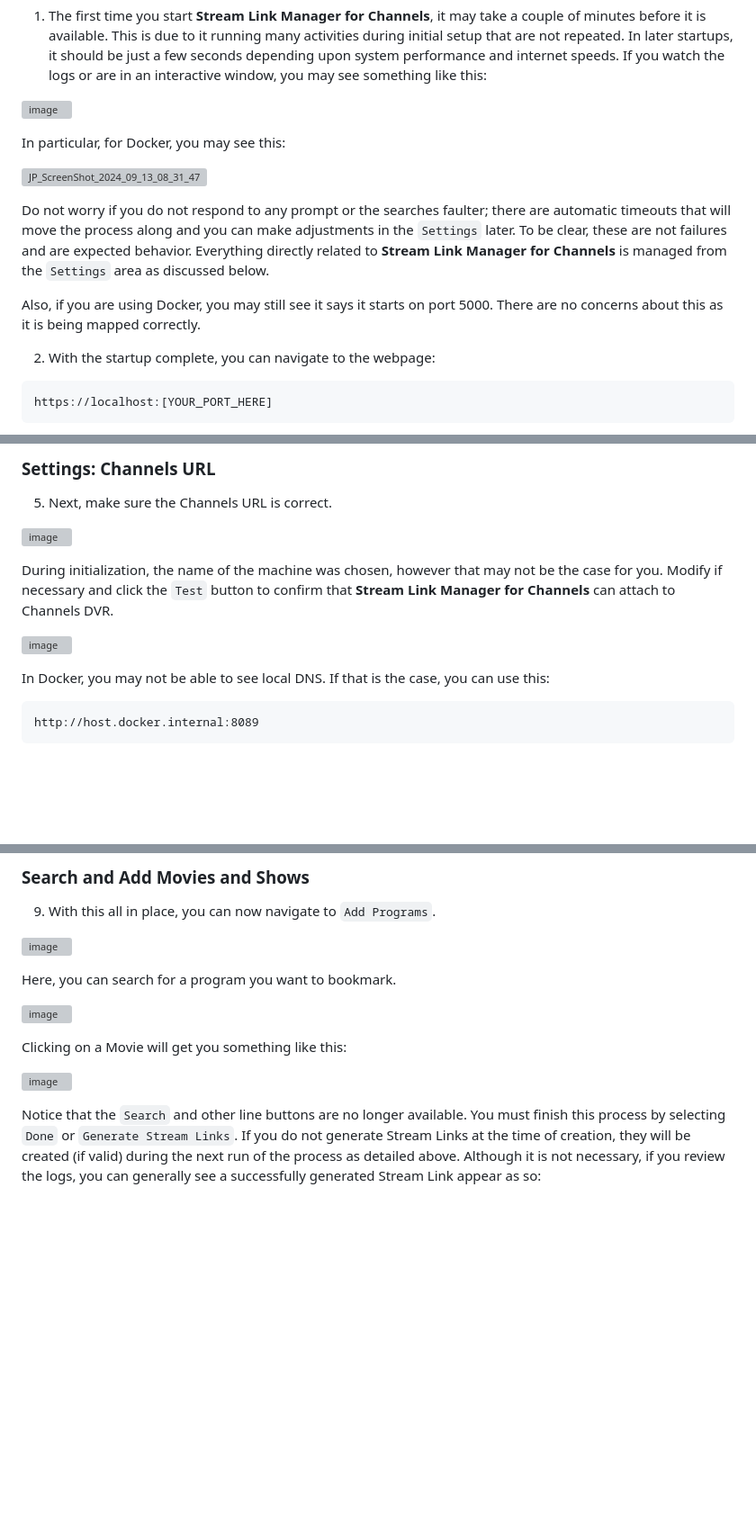
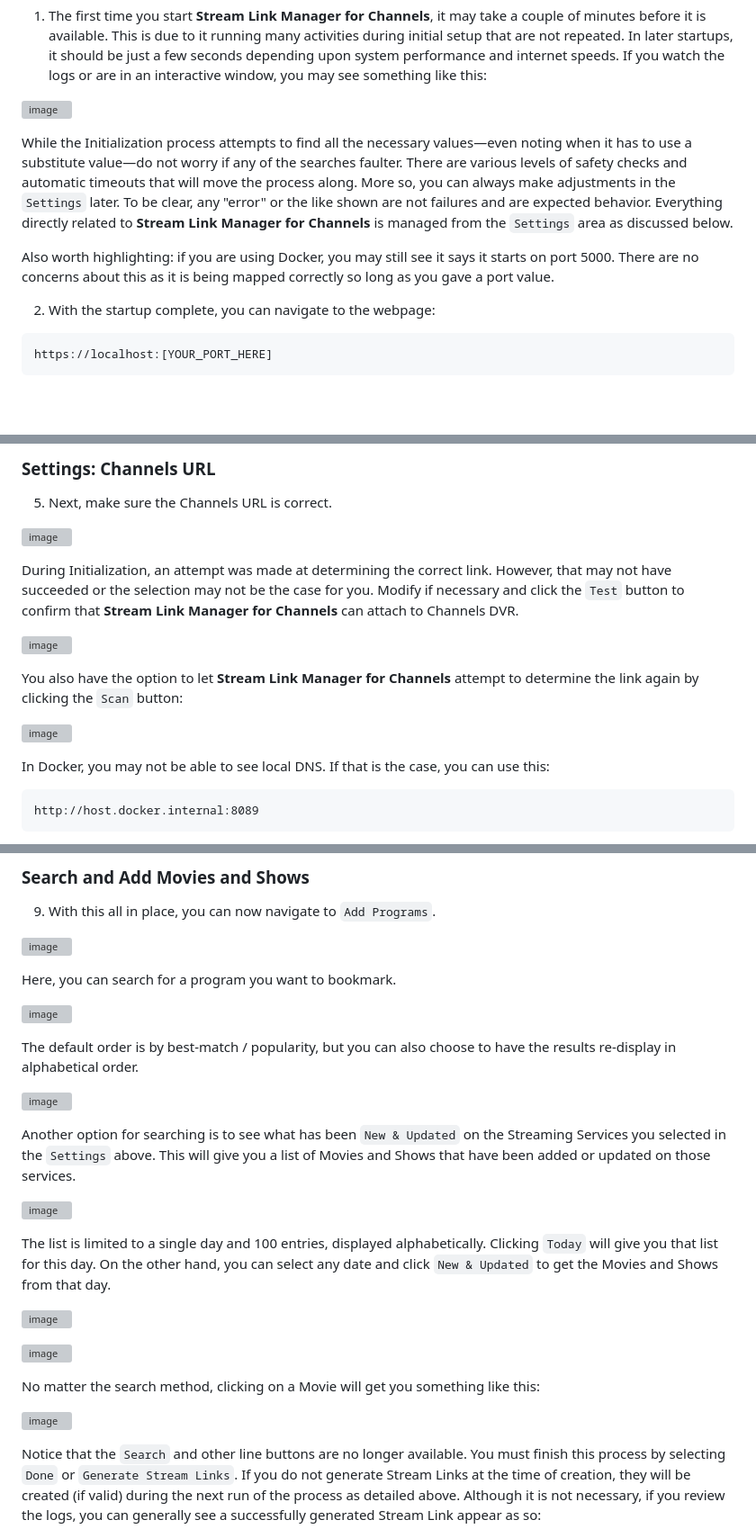
Before and after one commit to babsonnexus/stream-link-manager-for-channels, a Markdown page: README.md, 3 parts joined by grey strips. Shown: that part at 90% size. Rendered like a GitHub page; blank space fills up the shorter version; grey boxes are pictures that could not be loaded.

````diff
--- a/README.md
+++ b/README.md
@@ -476,15 +476,11 @@
 
 1. The first time you start <b>Stream Link Manager for Channels</b>, it may take a couple of minutes before it is available. This is due to it running many activities during initial setup that are not repeated. In later startups, it should be just a few seconds depending upon system performance and internet speeds. If you watch the logs or are in an interactive window, you may see something like this:
 
-![image](https://github.com/user-attachments/assets/d0c7222c-f78d-4ae0-b0e9-6afb04831aa3)
+![image](https://github.com/user-attachments/assets/c94b5031-94af-4741-9d0c-3a7e1ee38fc2)
 
-In particular, for Docker, you may see this:
+While the Initialization process attempts to find all the necessary values—even noting when it has to use a substitute value—do not worry if any of the searches faulter. There are various levels of safety checks and automatic timeouts that will move the process along. More so, you can always make adjustments in the ```Settings``` later. To be clear, any "error" or the like shown are not failures and are expected behavior. Everything directly related to <b>Stream Link Manager for Channels</b> is managed from the ```Settings``` area as discussed below.
 
-![JP_ScreenShot_2024_09_13_08_31_47](https://github.com/user-attachments/assets/fc2cf06d-7dd1-4496-ac8b-504621206580)
-
-Do not worry if you do not respond to any prompt or the searches faulter; there are automatic timeouts that will move the process along and you can make adjustments in the ```Settings``` later. To be clear, these are not failures and are expected behavior. Everything directly related to <b>Stream Link Manager for Channels</b> is managed from the ```Settings``` area as discussed below.
-
-Also, if you are using Docker, you may still see it says it starts on port 5000. There are no concerns about this as it is being mapped correctly.
+Also worth highlighting: if you are using Docker, you may still see it says it starts on port 5000. There are no concerns about this as it is being mapped correctly so long as you gave a port value.
 
 2. With the startup complete, you can navigate to the webpage:
 
@@ -583,11 +579,15 @@ It is not required to set these immediately; they can be added, deleted, or modi
 
 5. Next, make sure the Channels URL is correct.
 
-![image](https://github.com/user-attachments/assets/92cd55ac-da0d-4c4e-b2ca-38c70ef267c0)
+![image](https://github.com/user-attachments/assets/b24ac2e4-2dd3-4319-acb0-35763f18582e)
 
-During initialization, the name of the machine was chosen, however that may not be the case for you. Modify if necessary and click the ```Test``` button to confirm that <b>Stream Link Manager for Channels</b> can attach to Channels DVR.
+During Initialization, an attempt was made at determining the correct link. However, that may not have succeeded or the selection may not be the case for you. Modify if necessary and click the ```Test``` button to confirm that <b>Stream Link Manager for Channels</b> can attach to Channels DVR.
 
-![image](https://github.com/user-attachments/assets/2168f959-b1af-4923-a049-9e6b746bf157)
+![image](https://github.com/user-attachments/assets/2b1c427e-f6f0-4b4d-9d0c-3a2c1139281f)
+
+You also have the option to let <b>Stream Link Manager for Channels</b> attempt to determine the link again by clicking the ```Scan``` button:
+
+![image](https://github.com/user-attachments/assets/1a945756-a29d-478d-a6fa-711823f8ab48)
 
 In Docker, you may not be able to see local DNS. If that is the case, you can use this:
 
@@ -668,15 +668,29 @@ Unlike the notifications and live process trackers, the log is in order of actio
 
 9. With this all in place, you can now navigate to ```Add Programs```.
 
-![image](https://github.com/user-attachments/assets/a17661c4-cb67-4e20-bf37-5401501bff8f)
+![image](https://github.com/user-attachments/assets/7ac9c760-3b69-446c-b953-8ae694fe3f6d)
 
 Here, you can search for a program you want to bookmark.
 
-![image](https://github.com/user-attachments/assets/08f4b452-5b81-45dd-ba8d-b83ffd6e71c8)
+![image](https://github.com/user-attachments/assets/d8136314-5aa6-4c5d-b2a5-155e0b7948f7)
 
-Clicking on a Movie will get you something like this:
+The default order is by best-match / popularity, but you can also choose to have the results re-display in alphabetical order.
 
-![image](https://github.com/user-attachments/assets/e746b77a-0212-41a6-b4cf-3e029096b0d8)
+![image](https://github.com/user-attachments/assets/cb365158-822d-4270-84e7-9a0d34f5a5b2)
+
+Another option for searching is to see what has been ```New & Updated``` on the Streaming Services you selected in the ```Settings``` above. This will give you a list of Movies and Shows that have been added or updated on those services.
+
+![image](https://github.com/user-attachments/assets/16607486-c028-47ee-adab-50c220022e29)
+
+The list is limited to a single day and 100 entries, displayed alphabetically. Clicking ```Today``` will give you that list for this day. On the other hand, you can select any date and click ```New & Updated``` to get the Movies and Shows from that day.
+
+![image](https://github.com/user-attachments/assets/00bd77ad-edc1-43de-90c7-962f040d8df8)
+
+![image](https://github.com/user-attachments/assets/9eead5ea-7c88-4dad-a831-640179bcb165)
+
+No matter the search method, clicking on a Movie will get you something like this:
+
+![image](https://github.com/user-attachments/assets/f07668e9-0ceb-4b10-b432-a4a0c633fef9)
 
 Notice that the ```Search``` and other line buttons are no longer available. You must finish this process by selecting ```Done``` or ```Generate Stream Links```. If you do not generate Stream Links at the time of creation, they will be created (if valid) during the next run of the process as detailed above. Although it is not necessary, if you review the logs, you can generally see a successfully generated Stream Link appear as so:
 
````
Also changed, not shown: other parts of README.md (+1 -1 lines).
